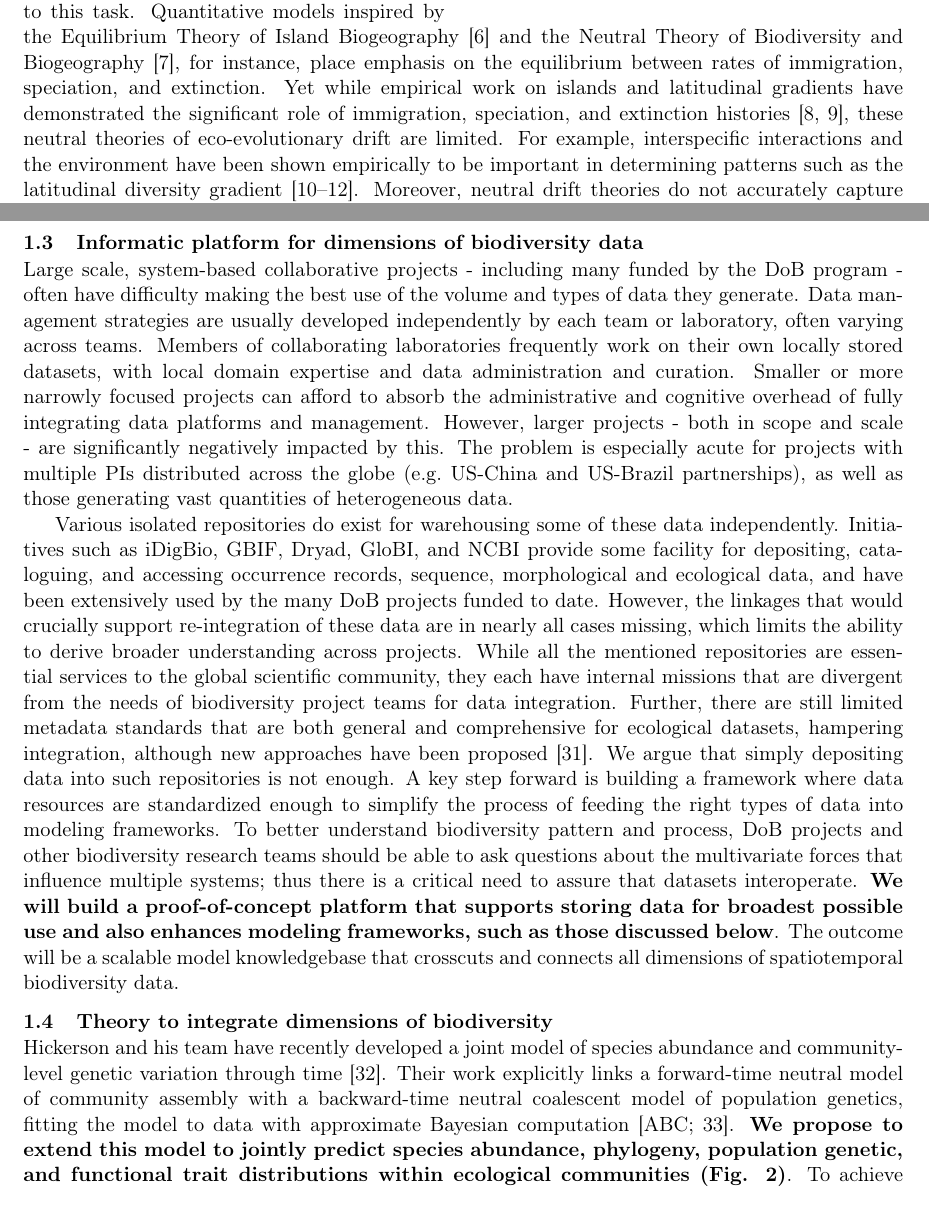
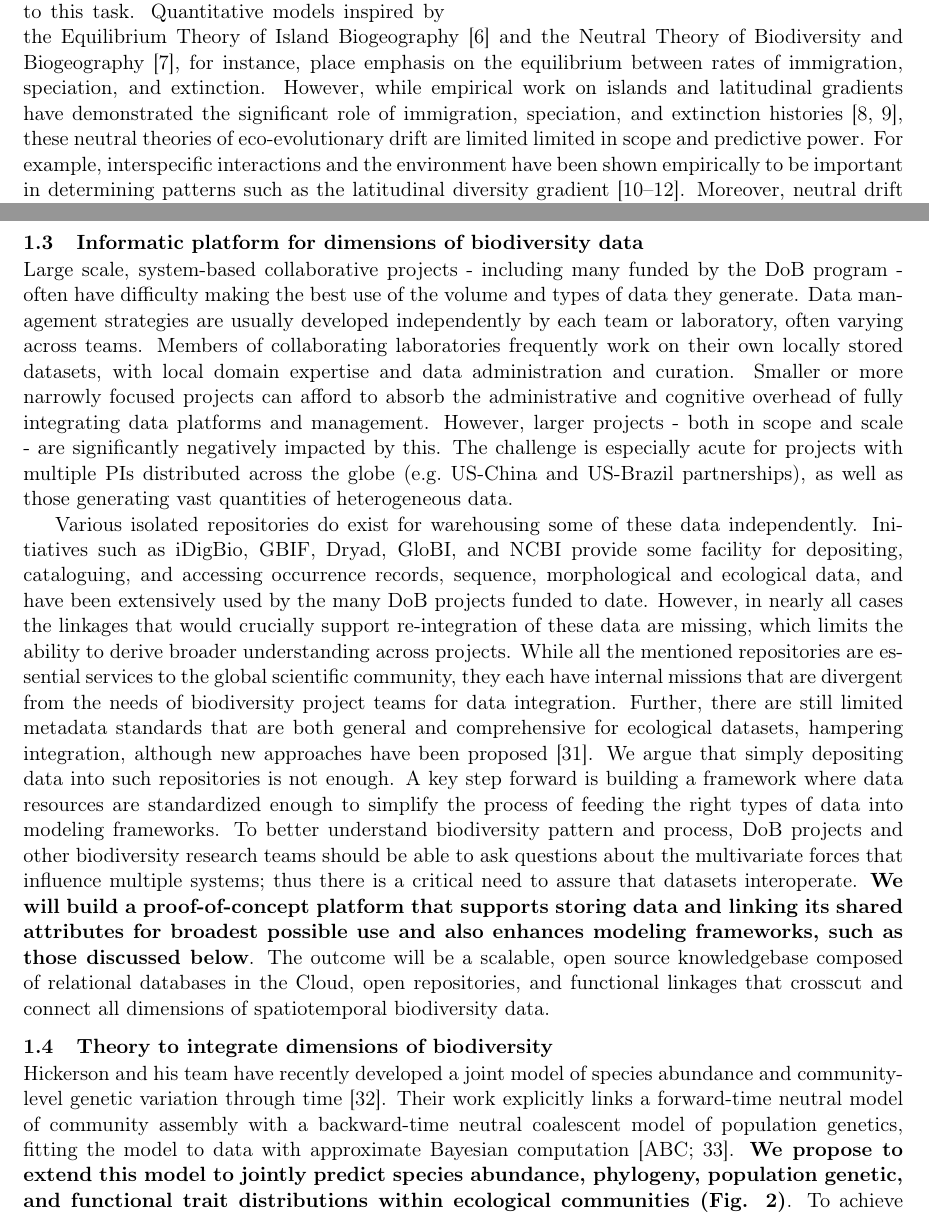
Before and after one commit to ajrominger/dodoB, a LaTeX document (narrative/dodoB_narrative.tex): two parts of pages 2 and 3 of 15, joined at a grey line, cut so that both start at the same text. Compiled offline with pdfLaTeX.

Commit message:
kempes edits

```diff
--- a/narrative/dodoB_narrative.tex
+++ b/narrative/dodoB_narrative.tex
@@ -182,26 +182,27 @@ rigorous framework where their universality can be evaluated.
 Current eco-evolutionary theory is not up to this task. Quantitative
 models inspired by the Equilibrium Theory of Island Biogeography
 \cite{MacArthur1967-ux} and the Neutral Theory of Biodiversity and
-Biogeography \cite{Hubbell2001-dx}, for instance, place emphasis on the
-equilibrium between rates of immigration, speciation, and extinction. Yet
-while empirical work on islands and latitudinal gradients have
-demonstrated the significant role of immigration, speciation, and
-extinction histories \cite{Gillespie2004-zv, Owens2017-ja}, these neutral
-theories of eco-evolutionary drift are limited. For example,
+Biogeography \cite{Hubbell2001-dx}, for instance, place emphasis on
+the equilibrium between rates of immigration, speciation, and
+extinction. However, while empirical work on islands and latitudinal
+gradients have demonstrated the significant role of immigration,
+speciation, and extinction histories \cite{Gillespie2004-zv,
+  Owens2017-ja}, these neutral theories of eco-evolutionary drift are
+limited limited in scope and predictive power. For example,
 interspecific interactions and the environment have been shown
 empirically to be important in determining patterns such as the
 latitudinal diversity gradient
-\cite{Janzen1967-fk,Mittelbach2007-ui,Pianka1966-ky}. Moreover, neutral
-drift theories do not accurately capture temporal dynamics
-\cite{Ricklefs2006-tn, Chisholm2014-mu} and ecological interactions have
-been flagged as potential drivers of the fast dynamics observed in real
-communities that neutral theories fail to accurately predict
+\cite{Janzen1967-fk,Mittelbach2007-ui,Pianka1966-ky}. Moreover,
+neutral drift theories do not accurately capture temporal dynamics
+\cite{Ricklefs2006-tn, Chisholm2014-mu} and ecological interactions
+have been flagged as potential drivers of the fast dynamics observed
+in real communities that neutral theories fail to accurately predict
 \cite{Rosindell2015-gp,Ricklefs2006-tn}. Conversely, models based on
 detailed ecological interactions may be so over-parameterized as to
 render them uninterpretable \cite{Rosindell2012-pm}. Current theory
-fails to predict multiple dimensions of biodiversity, which can lead to
-very different processes producing indistinguishable predictions for
-single dimensions
+fails to predict multiple dimensions of biodiversity, which can lead
+to very different processes producing indistinguishable predictions
+for single dimensions
 \cite{Chisholm2010-yg,McGill2003-sf,McGill2007-zd,Leibold2017-jv}.
 
 The perspectives from both neutral-like eco-evolutionary drift and
@@ -230,18 +231,19 @@ mechanisms across five systems.
 \subsubsection{Informatic platform for dimensions of biodiversity
 data}\label{informatic-platform-for-dimensions-of-biodiversity-data}
 
-Large scale, system-based collaborative projects - including many funded
-by the DoB program - often have difficulty making the best use of the
-volume and types of data they generate. Data management strategies are
-usually developed independently by each team or laboratory, often
-varying across teams. Members of collaborating laboratories frequently
-work on their own locally stored datasets, with local domain expertise
-and data administration and curation. Smaller or more narrowly focused
-projects can afford to absorb the administrative and cognitive overhead
-of fully integrating data platforms and management. However, larger
-projects - both in scope and scale - are significantly negatively
-impacted by this. The problem is especially acute for projects with
-multiple PIs distributed across the globe (e.g.~US-China and US-Brazil
+Large scale, system-based collaborative projects - including many
+funded by the DoB program - often have difficulty making the best use
+of the volume and types of data they generate. Data management
+strategies are usually developed independently by each team or
+laboratory, often varying across teams. Members of collaborating
+laboratories frequently work on their own locally stored datasets,
+with local domain expertise and data administration and
+curation. Smaller or more narrowly focused projects can afford to
+absorb the administrative and cognitive overhead of fully integrating
+data platforms and management. However, larger projects - both in
+scope and scale - are significantly negatively impacted by this. The
+challenge is especially acute for projects with multiple PIs
+distributed across the globe (e.g.~US-China and US-Brazil
 partnerships), as well as those generating vast quantities of
 heterogeneous data.
 
@@ -250,8 +252,8 @@ data independently. Initiatives such as iDigBio, GBIF, Dryad, GloBI,
 and NCBI provide some facility for depositing, cataloguing, and
 accessing occurrence records, sequence, morphological and ecological
 data, and have been extensively used by the many DoB projects funded
-to date.  However, the linkages that would crucially support
-re-integration of these data are in nearly all cases missing, which
+to date.  However, in nearly all cases the linkages that would
+crucially support re-integration of these data are missing, which
 limits the ability to derive broader understanding across
 projects. While all the mentioned repositories are essential services
 to the global scientific community, they each have internal missions
@@ -268,9 +270,11 @@ projects and other biodiversity research teams should be able to ask
 questions about the multivariate forces that influence multiple
 systems; thus there is a critical need to assure that datasets
 interoperate. \textbf{We will build a proof-of-concept platform that
-  supports storing data for broadest possible use and also enhances
-  modeling frameworks, such as those discussed below}. The outcome
-will be a scalable model knowledgebase that crosscuts and connects all
+  supports storing data and linking its shared attributes for broadest
+  possible use and also enhances modeling frameworks, such as those
+  discussed below}. The outcome will be a scalable, open source
+knowledgebase composed of relational databases in the Cloud, open
+repositories, and functional linkages that crosscut and connect all
 dimensions of spatiotemporal biodiversity data.
 
 \subsubsection{Theory to integrate dimensions of
```
Also changed, not shown: narrative/dodoB_narrative.tex (26 more changed lines).
